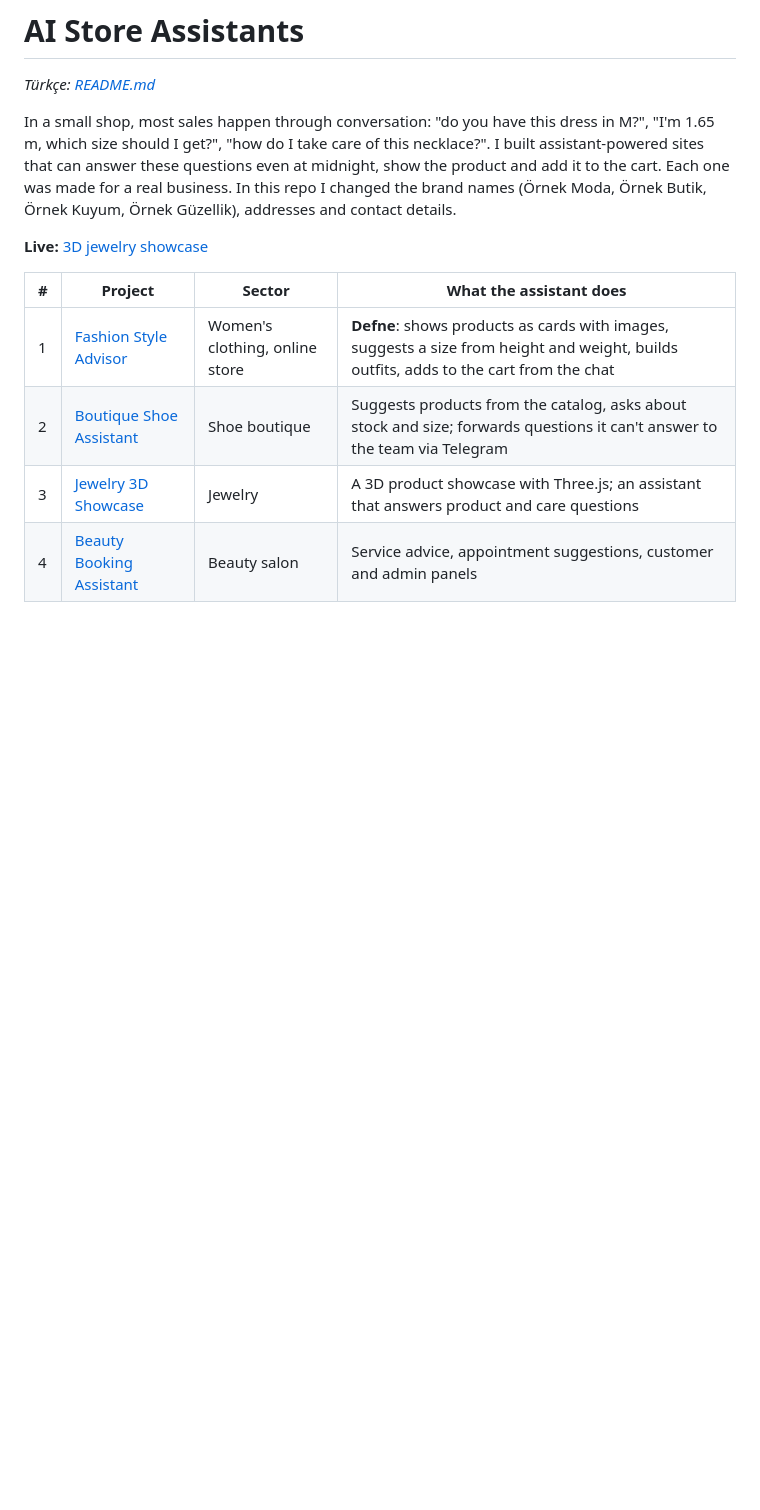
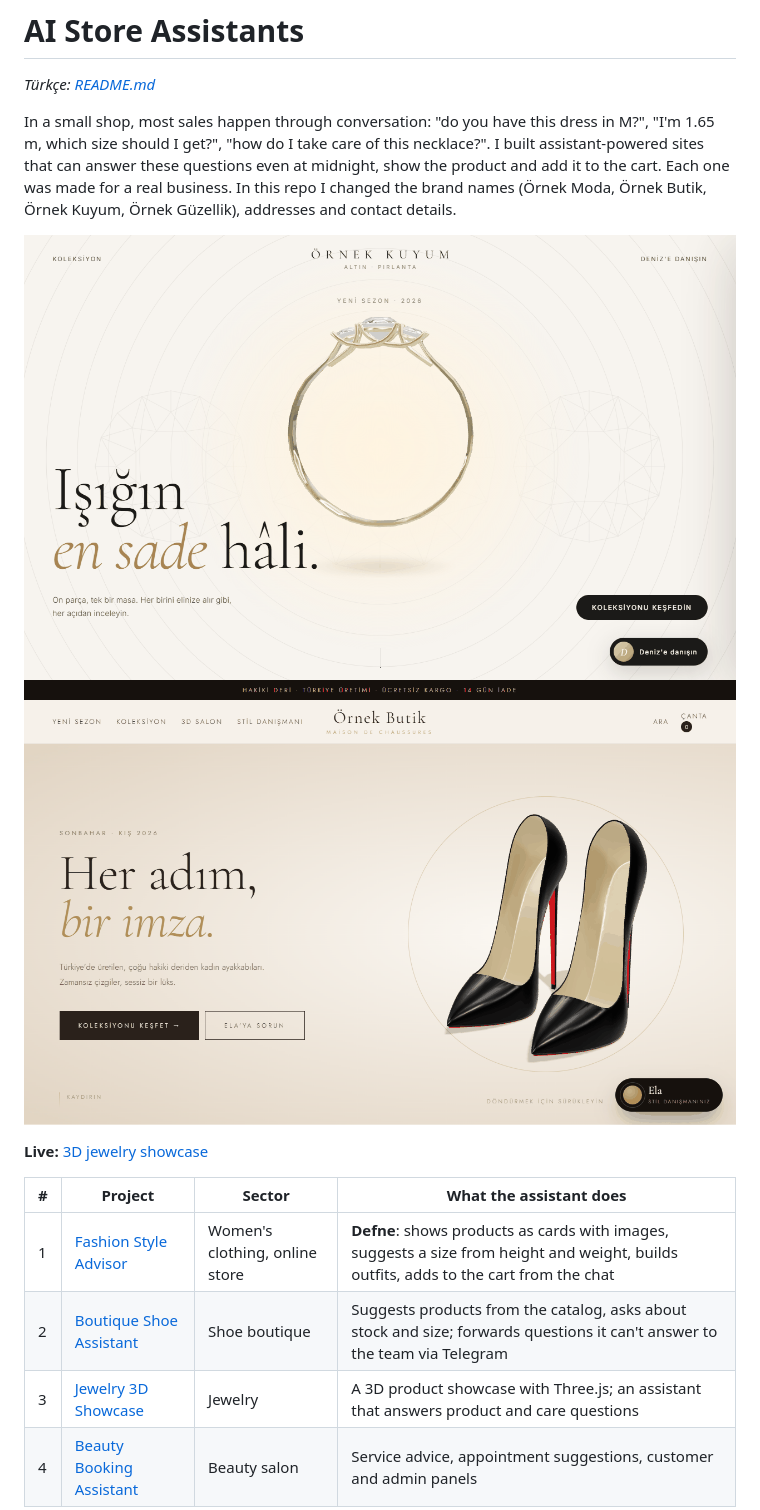
Before and after one commit to emirhnnnk-lab/ai-magaza-asistanlari, a Markdown page: README.en.md, the part around the change. Rendered like a GitHub page; pictures changed too: docs/ekran-1.png (added), docs/ekran-2.png (added); blank space fills up the shorter version.

```diff
--- a/README.en.md
+++ b/README.en.md
@@ -3,6 +3,8 @@
 *Türkçe: [README.md](README.md)*
 
 In a small shop, most sales happen through conversation: "do you have this dress in M?", "I'm 1.65 m, which size should I get?", "how do I take care of this necklace?". I built assistant-powered sites that can answer these questions even at midnight, show the product and add it to the cart. Each one was made for a real business. In this repo I changed the brand names (Örnek Moda, Örnek Butik, Örnek Kuyum, Örnek Güzellik), addresses and contact details.
+
+![3D jewelry showcase with the AI advisor Deniz](docs/ekran-1.png) ![Sample boutique shoe site with the style advisor Ela](docs/ekran-2.png)
 
 **Live:** [3D jewelry showcase](https://emirhnnnk-lab.github.io/ai-magaza-asistanlari/3-kuyum-3d-vitrin/)
 
```
Also changed, not shown: README.md (+2 -0 lines), 2 other files.
